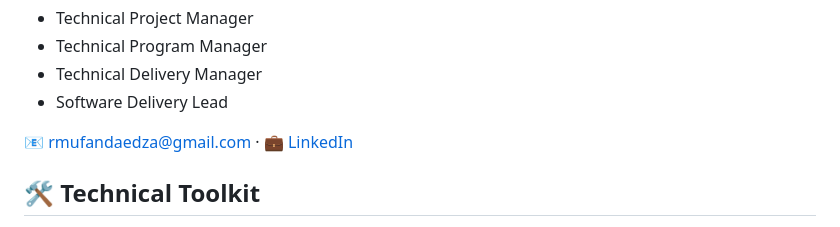
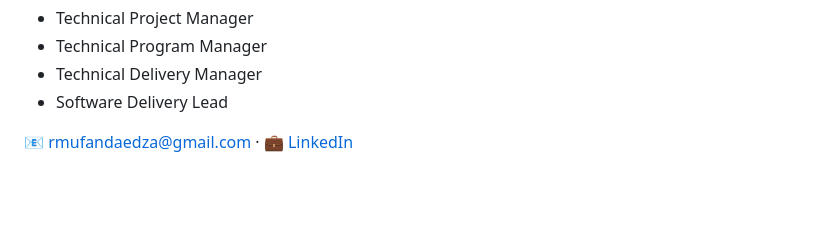
Before and after one commit to KarenRumbidzai/KarenRumbidzai, a Markdown page: README.md, the part around one of its changes. Drawn GitHub-style; blank space fills up the shorter version.

```diff
--- a/README.md
+++ b/README.md
@@ -209,7 +209,5 @@ I'm interested in opportunities where technical understanding, engineering coord
 
 📧 [rmufandaedza@gmail.com](mailto:rmufandaedza@gmail.com) · 💼 [LinkedIn](https://www.linkedin.com/in/karenrumbie/)
 
-## 🛠️ Technical Toolkit
-
 <p>
   <img src="https://img.shields.io/badge/Delivery_Management-5A7A74?style=flat-square" alt="Delivery Management"/>
```
Also changed, not shown: other parts of README.md (+11 -4 lines).
